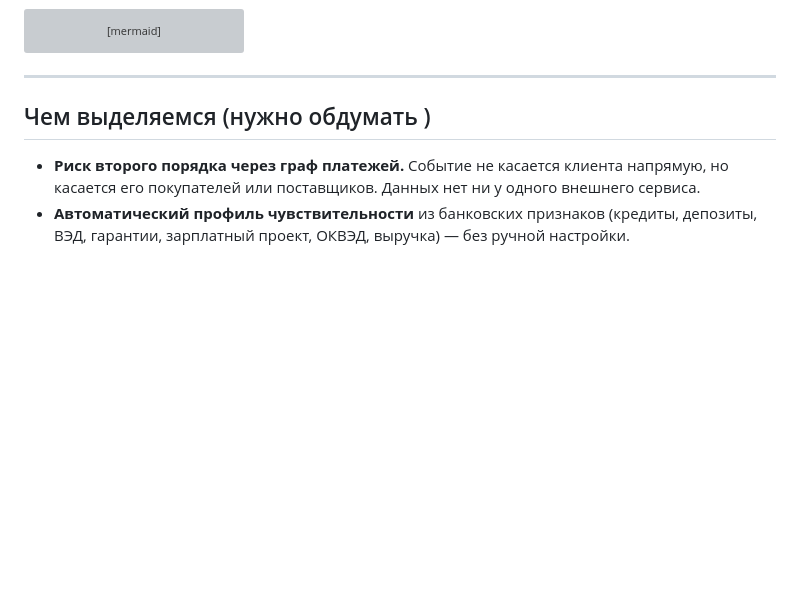
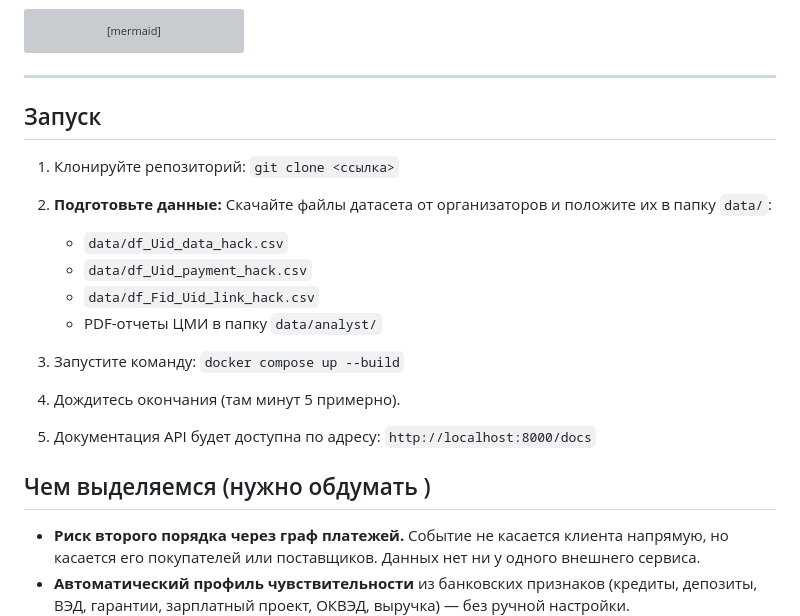
Before and after one commit to Demonrux/alfa-news-insights, a Markdown page: README.md, the part around the change. Drawn GitHub-style; blank space fills up the shorter version; grey boxes are pictures that could not be loaded.

Commit message:
docs: update readme with docker setup instructions

````diff
--- a/README.md
+++ b/README.md
@@ -61,6 +61,25 @@ flowchart LR
 ```
 
 ---
+
+## Запуск
+
+1. Клонируйте репозиторий:
+   `git clone <ссылка>`
+
+2. **Подготовьте данные:**
+   Скачайте файлы датасета от организаторов и положите их в папку `data/`:
+   - `data/df_Uid_data_hack.csv`
+   - `data/df_Uid_payment_hack.csv`
+   - `data/df_Fid_Uid_link_hack.csv`
+   - PDF-отчеты ЦМИ в папку `data/analyst/`
+
+3. Запустите команду:
+   `docker compose up --build`
+
+4. Дождитесь окончания (там минут 5 примерно).
+
+5. Документация API будет доступна по адресу: `http://localhost:8000/docs`
 
 ## Чем выделяемся (нужно обдумать )
 
````
